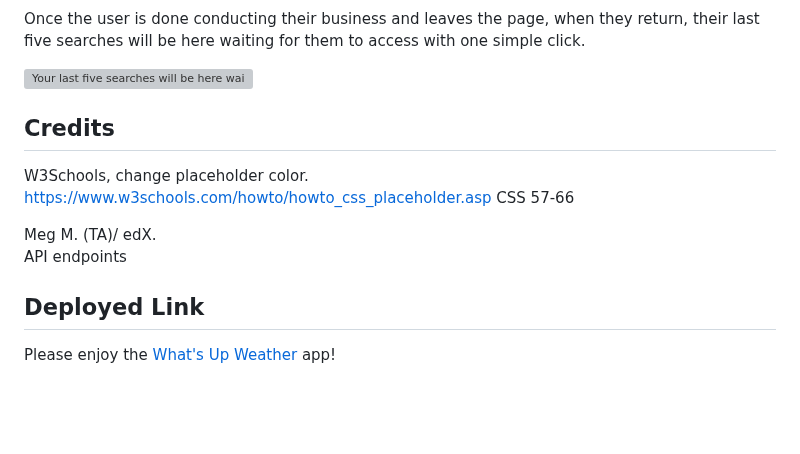
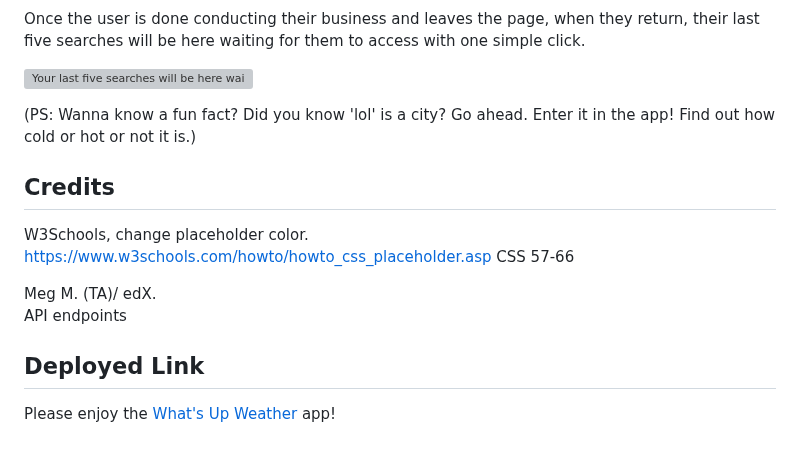
Before and after one commit to mintyry/whats-up-weather, a Markdown page: README.md, the part around one of its changes. Rendered like a GitHub page; blank space fills up the shorter version; grey boxes are pictures that could not be loaded.

```diff
--- a/README.md
+++ b/README.md
@@ -44,6 +44,7 @@ Once the user is done conducting their business and leaves the page, when they r
 
 ![Your last five searches will be here waiting for you](./assets/images/wait.png)
 
+(PS: Wanna know a fun fact? Did you know 'lol' is a city? Go ahead. Enter it in the app! Find out how cold or hot or not it is.)
 
 ## Credits
 
```
Also changed, not shown: other parts of README.md (+1 -1 lines).
